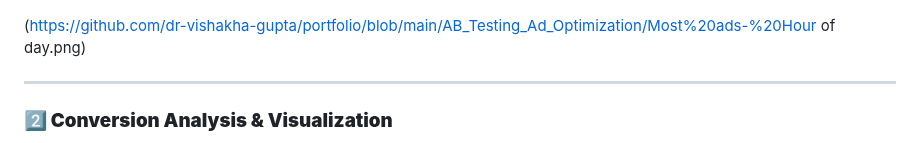
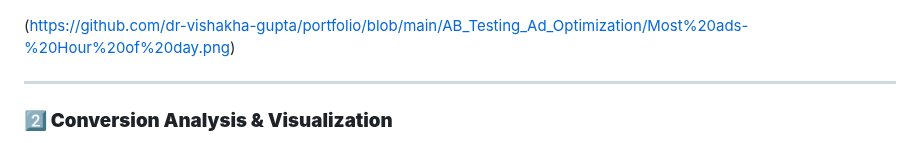
Before and after one commit to dr-vishakha-gupta/portfolio, a Markdown page: AB_Testing_Ad_Optimization/README.md, the part around the change. GitHub-like rendering.

```diff
--- a/AB_Testing_Ad_Optimization/README.md
+++ b/AB_Testing_Ad_Optimization/README.md
@@ -29,7 +29,7 @@ We analyze:
 🖼 **Ad Displays Over Time:**
 ![Ad Displays Over Time](https://github.com/dr-vishakha-gupta/portfolio/blob/main/AB_Testing_Ad_Optimization/Most%20ads-%20day.png)
 
-(https://github.com/dr-vishakha-gupta/portfolio/blob/main/AB_Testing_Ad_Optimization/Most%20ads-%20Hour of day.png)
+(https://github.com/dr-vishakha-gupta/portfolio/blob/main/AB_Testing_Ad_Optimization/Most%20ads-%20Hour%20of%20day.png)
 
 ---
 
```
